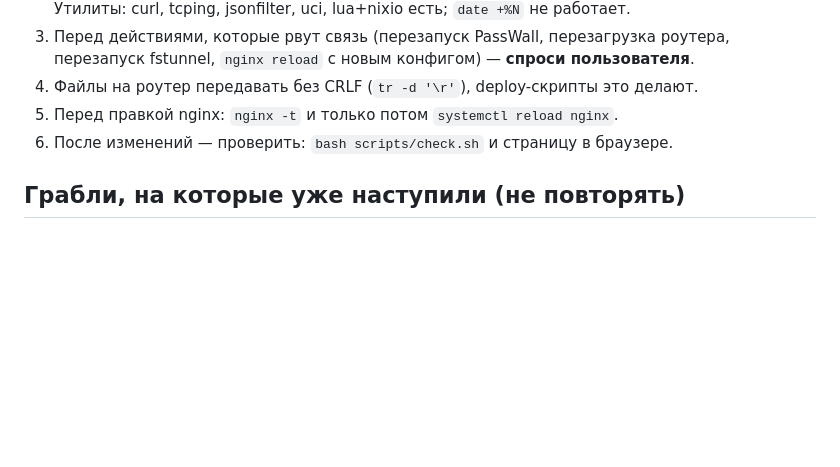
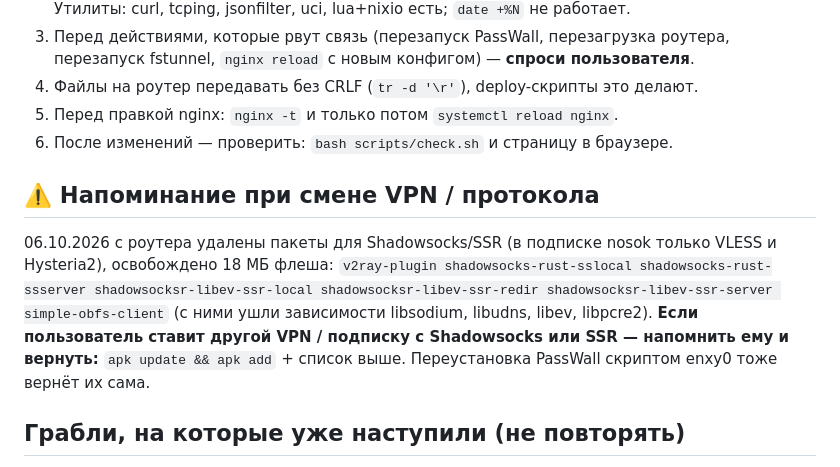
Before and after one commit to fspirat/project_router, a Markdown page: CLAUDE.md, the part around the change. Rendered like a GitHub page; blank space fills up the shorter version.

Commit message:
Docs: удалены плагины Shadowsocks/SSR с роутера, напоминание вернуть при смене VPN
Co-Authored-By: Claude Opus 5.5 <noreply@anthropic.com>
Claude-Session: https://claude.ai/code/session_01NdSGZGmfNCsTrV4NUyDyrG

```diff
--- a/CLAUDE.md
+++ b/CLAUDE.md
@@ -115,6 +115,14 @@ nginx перед каждым запросом спрашивает `check.php`
 5. Перед правкой nginx: `nginx -t` и только потом `systemctl reload nginx`.
 6. После изменений — проверить: `bash scripts/check.sh` и страницу в браузере.
 
+## ⚠️ Напоминание при смене VPN / протокола
+
+06.10.2026 с роутера удалены пакеты для Shadowsocks/SSR (в подписке nosok только VLESS и Hysteria2), освобождено 18 МБ флеша:
+`v2ray-plugin shadowsocks-rust-sslocal shadowsocks-rust-ssserver shadowsocksr-libev-ssr-local shadowsocksr-libev-ssr-redir shadowsocksr-libev-ssr-server simple-obfs-client`
+(с ними ушли зависимости libsodium, libudns, libev, libpcre2). **Если пользователь ставит другой VPN / подписку
+с Shadowsocks или SSR — напомнить ему и вернуть:** `apk update && apk add` + список выше.
+Переустановка PassWall скриптом enxy0 тоже вернёт их сама.
+
 ## Грабли, на которые уже наступили (не повторять)
 
 - **uhttpd не передаёт в CGI свои заголовки** (X-Fspirat-Token терялся) → токен идёт cookie.
```
Also changed, not shown: docs/infrastructure.md (+2 -0 lines).
